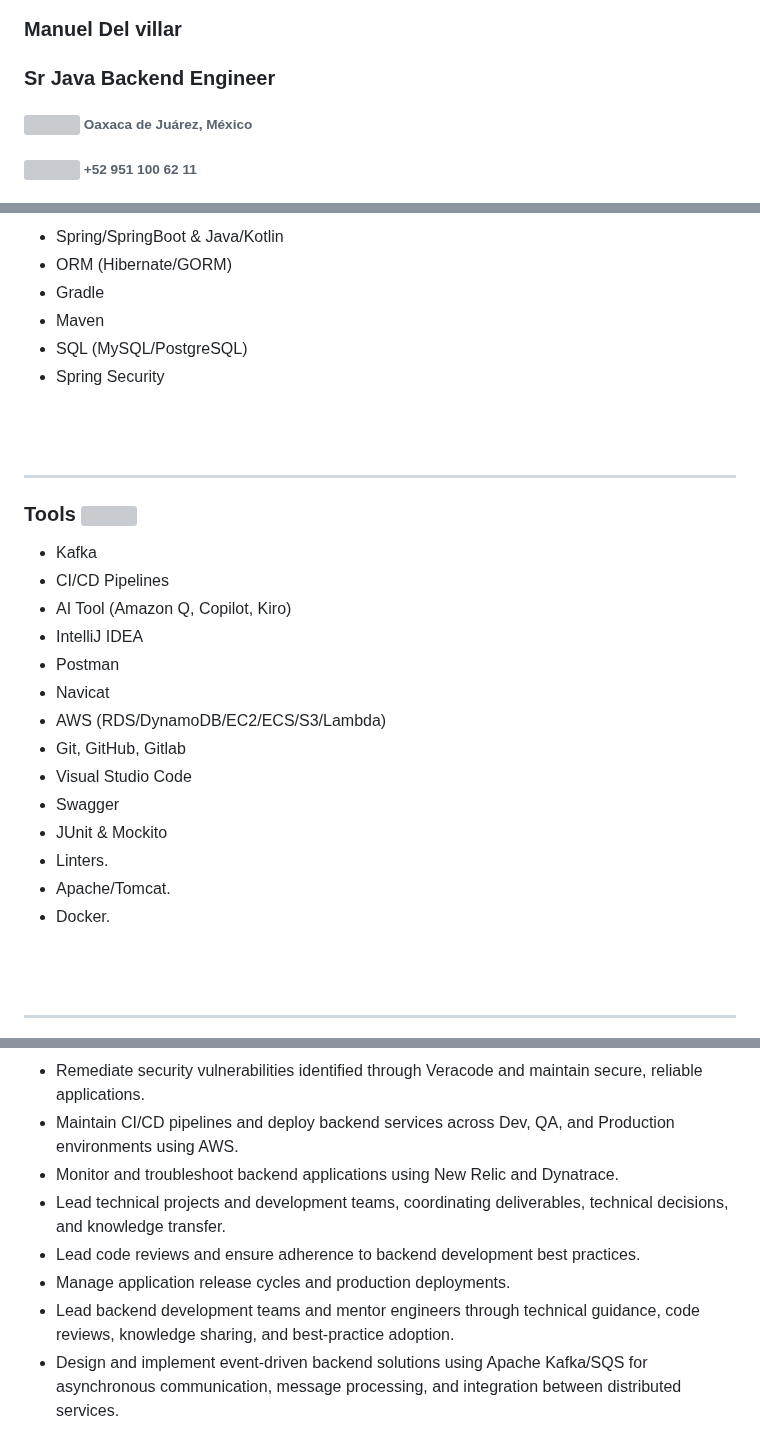
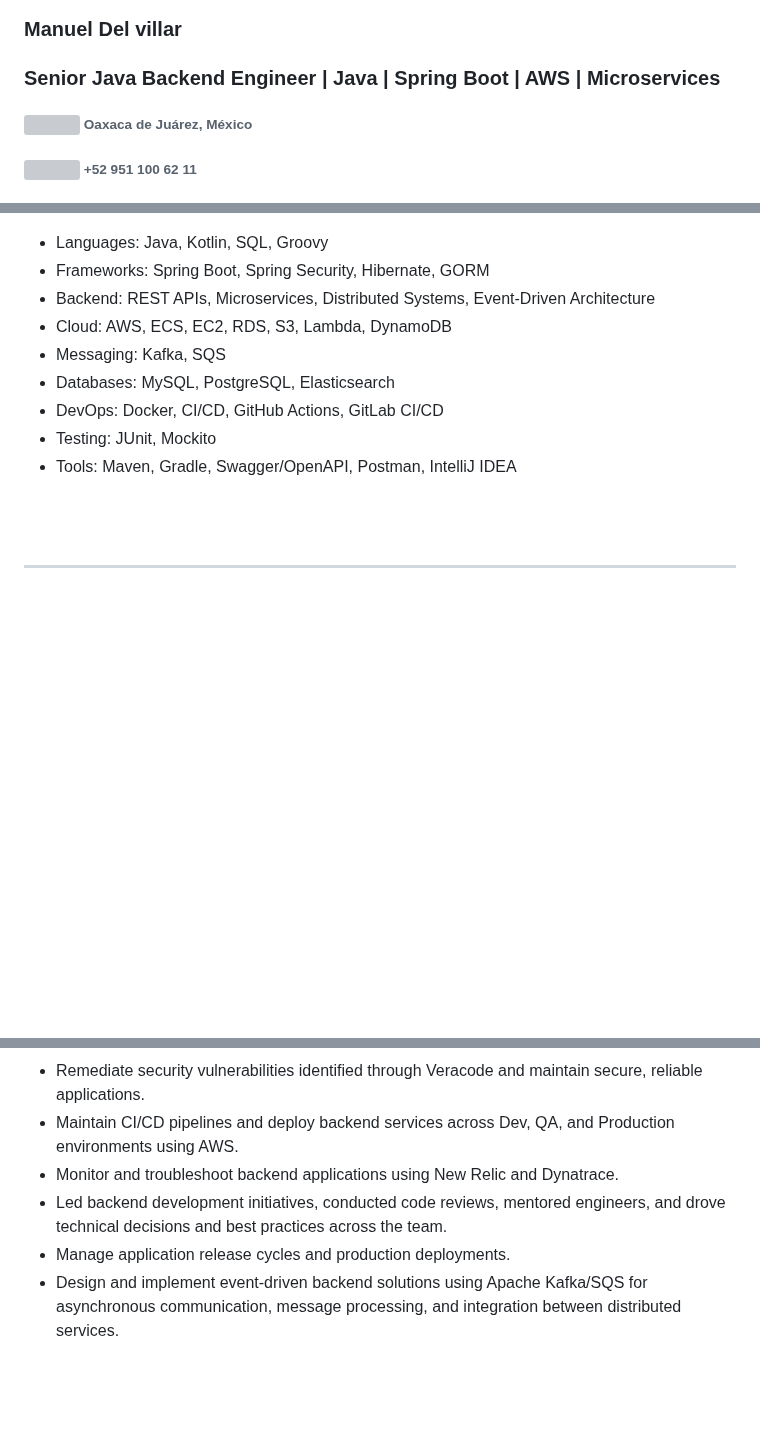
Before and after one commit to ziceck/ziceck.github.io, a Markdown page: index_en_be.md, 3 parts joined by grey strips. Rendered like a GitHub page; blank space fills up the shorter version; grey boxes are pictures that could not be loaded.

```diff
--- a/index_en_be.md
+++ b/index_en_be.md
@@ -7,7 +7,7 @@
       	Manuel Del villar
       </h3>
       <h3 style="color: black; margin-top: 3px; margin-bottom: 3px;">
-       Sr Java Backend Engineer
+       Senior Java Backend Engineer | Java | Spring Boot | AWS | Microservices
       </h3>
       <h6 style="color: black; margin-top: 3px; margin-bottom: 3px;">
        <img src="place_black_24dp.svg" style="background: #d0f0c0;"> Oaxaca de Juárez, México
@@ -62,32 +62,13 @@ Senior Backend Engineer specializing in Java, Spring Boot, Microservices and AWS
 
-- Spring/SpringBoot & Java/Kotlin
-- ORM (Hibernate/GORM)
-- Gradle
-- Maven
-- SQL (MySQL/PostgreSQL)
-- Spring Security
-
-<br>
-<br>
-<hr style="background: #d0f0c0">
-
-### Tools ![](terminal_black_24dp.svg)
-
-
-- Kafka
-- CI/CD Pipelines
-- AI Tool (Amazon Q, Copilot, Kiro)
-- IntelliJ IDEA
-- Postman
-- Navicat
-- AWS (RDS/DynamoDB/EC2/ECS/S3/Lambda)
-- Git, GitHub, Gitlab
-- Visual Studio Code
-- Swagger
-- JUnit & Mockito
-- Linters.
-- Apache/Tomcat.
-- Docker.
+- Languages: Java, Kotlin, SQL, Groovy
+- Frameworks: Spring Boot, Spring Security, Hibernate, GORM
+- Backend: REST APIs, Microservices, Distributed Systems, Event-Driven Architecture
+- Cloud: AWS, ECS, EC2, RDS, S3, Lambda, DynamoDB
+- Messaging: Kafka, SQS
+- Databases: MySQL, PostgreSQL, Elasticsearch
+- DevOps: Docker, CI/CD, GitHub Actions, GitLab CI/CD
+- Testing: JUnit, Mockito
+- Tools: Maven, Gradle, Swagger/OpenAPI, Postman, IntelliJ IDEA
 
 <br>
 <br>
@@ -105,10 +86,8 @@ Software Engineer ● Software Engineer II ● Western Governors University
 - Remediate security vulnerabilities identified through Veracode and maintain secure, reliable applications.
 - Maintain CI/CD pipelines and deploy backend services across Dev, QA, and Production environments using AWS.
 - Monitor and troubleshoot backend applications using New Relic and Dynatrace.
-- Lead technical projects and development teams, coordinating deliverables, technical decisions, and knowledge transfer.
-- Lead code reviews and ensure adherence to backend development best practices.
+- Led backend development initiatives, conducted code reviews, mentored engineers, and drove technical decisions and best practices across the team.
 - Manage application release cycles and production deployments.
-- Lead backend development teams and mentor engineers through technical guidance, code reviews, knowledge sharing, and best-practice adoption.
 - Design and implement event-driven backend solutions using Apache Kafka/SQS for asynchronous communication, message processing, and integration between distributed services.
 
 Main technologies: **Java**, **Kotlin**, **SpringBoot**, **MySQL**, **ElasticSearch**, **AWS**, **Docker**, **ECS**, **EC2**, **RDS**, **Kafka/SQS**.
```
Also changed, not shown: other parts of index_en_be.md (+2 -2 lines).
